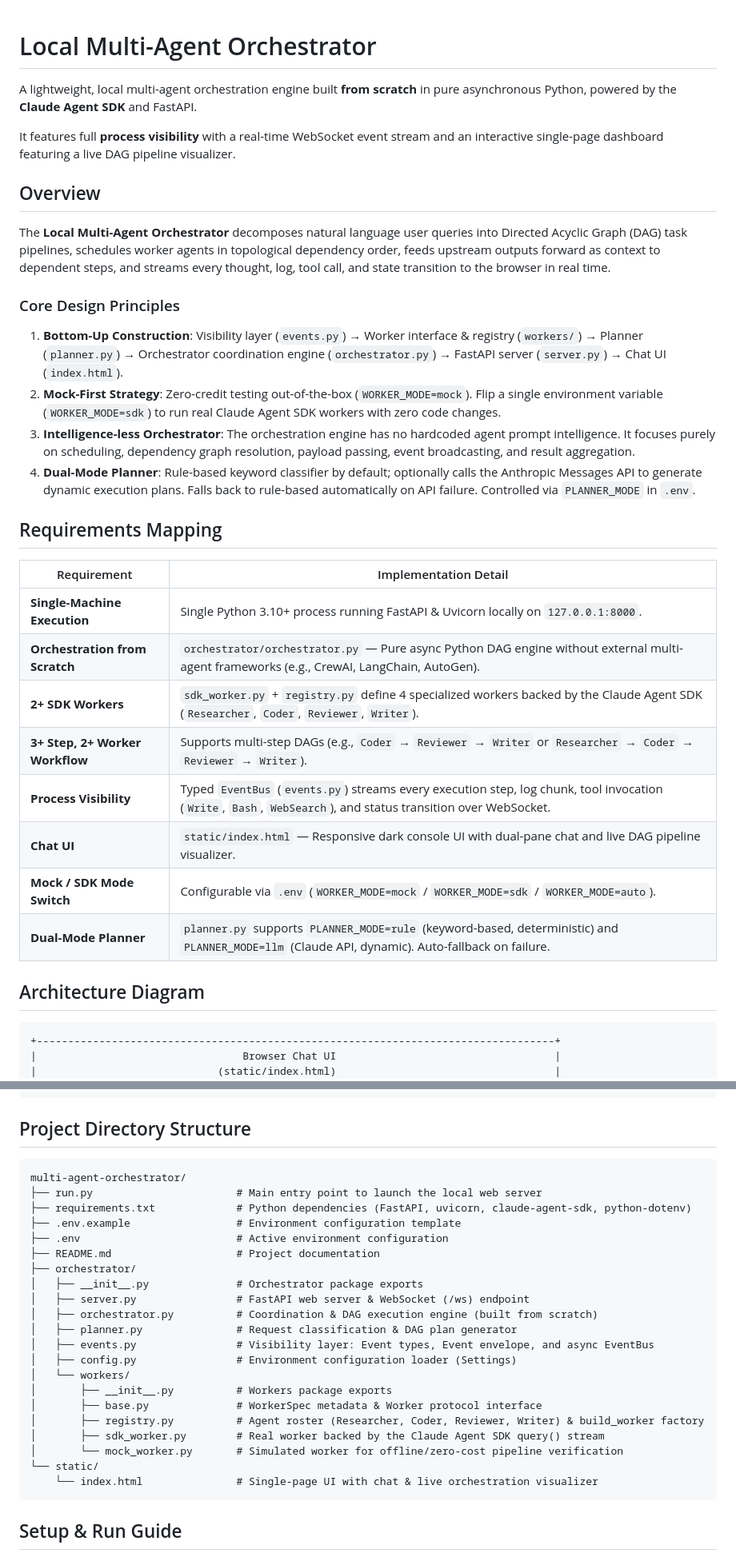
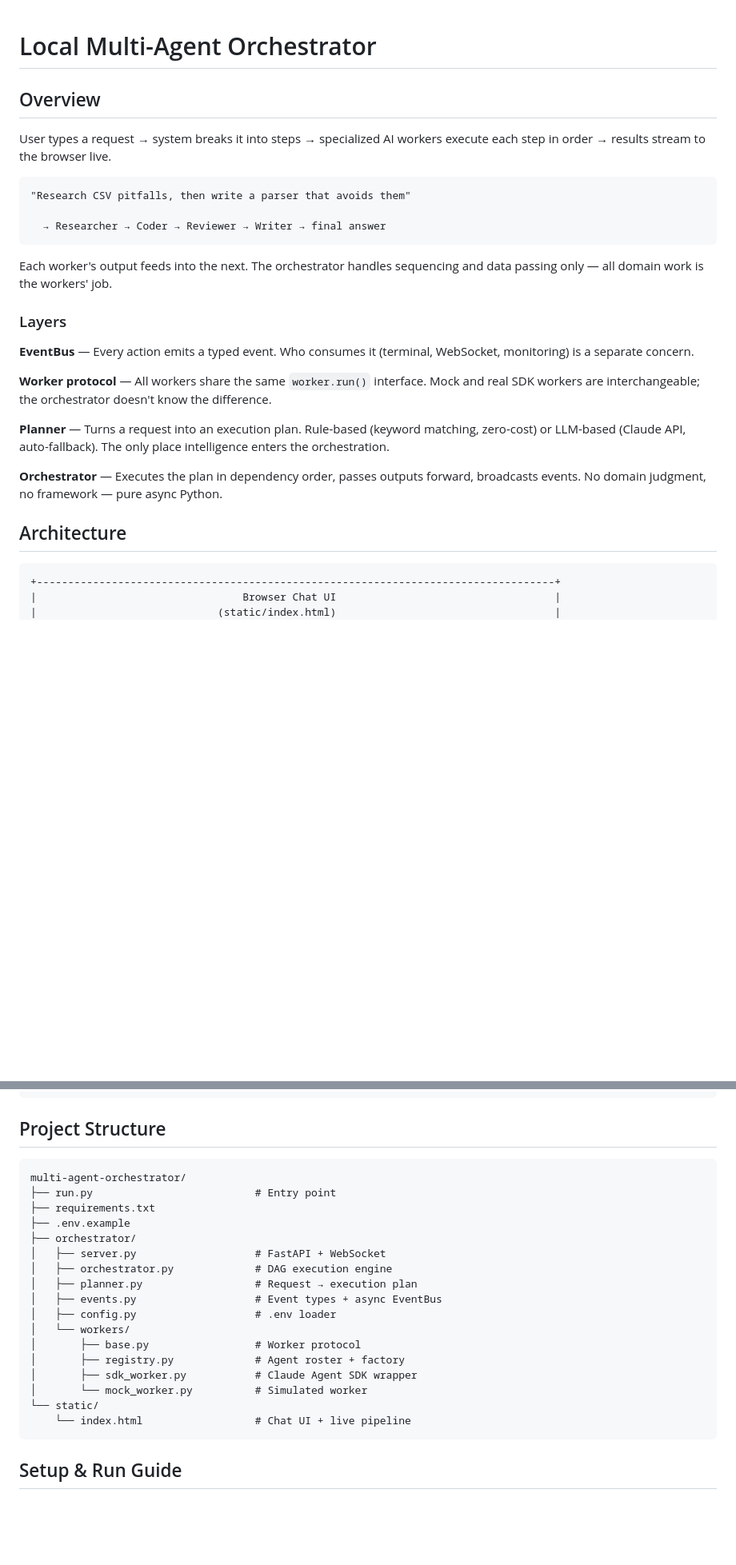
Before and after one commit to myjhye/multi-agent-orchestrator, a Markdown page: README.md, 2 parts joined by grey strips. Shown at 80% size. Rendered like a GitHub page; blank space fills up the shorter version.

Commit message:
docs: streamline and simplify README documentation

````diff
--- a/README.md
+++ b/README.md
@@ -1,33 +1,28 @@
 # Local Multi-Agent Orchestrator
-
-A lightweight, local multi-agent orchestration engine built **from scratch** in pure asynchronous Python, powered by the **Claude Agent SDK** and FastAPI.
-
-It features full **process visibility** with a real-time WebSocket event stream and an interactive single-page dashboard featuring a live DAG pipeline visualizer.
 
 ## Overview
 
-The **Local Multi-Agent Orchestrator** decomposes natural language user queries into Directed Acyclic Graph (DAG) task pipelines, schedules worker agents in topological dependency order, feeds upstream outputs forward as context to dependent steps, and streams every thought, log, tool call, and state transition to the browser in real time.
+User types a request → system breaks it into steps → specialized AI workers execute each step in order → results stream to the browser live.
 
-### Core Design Principles
-1. **Bottom-Up Construction**: Visibility layer (`events.py`) &rarr; Worker interface & registry (`workers/`) &rarr; Planner (`planner.py`) &rarr; Orchestrator coordination engine (`orchestrator.py`) &rarr; FastAPI server (`server.py`) &rarr; Chat UI (`index.html`).
-2. **Mock-First Strategy**: Zero-credit testing out-of-the-box (`WORKER_MODE=mock`). Flip a single environment variable (`WORKER_MODE=sdk`) to run real Claude Agent SDK workers with zero code changes.
-3. **Intelligence-less Orchestrator**: The orchestration engine has no hardcoded agent prompt intelligence. It focuses purely on scheduling, dependency graph resolution, payload passing, event broadcasting, and result aggregation.
-4. **Dual-Mode Planner**: Rule-based keyword classifier by default; optionally calls the Anthropic Messages API to generate dynamic execution plans. Falls back to rule-based automatically on API failure. Controlled via `PLANNER_MODE` in `.env`.
+```
+"Research CSV pitfalls, then write a parser that avoids them"
 
-## Requirements Mapping
+  → Researcher → Coder → Reviewer → Writer → final answer
+```
 
-| Requirement | Implementation Detail |
-|---|---|
-| **Single-Machine Execution** | Single Python 3.10+ process running FastAPI & Uvicorn locally on `127.0.0.1:8000`. |
-| **Orchestration from Scratch** | `orchestrator/orchestrator.py` — Pure async Python DAG engine without external multi-agent frameworks (e.g., CrewAI, LangChain, AutoGen). |
-| **2+ SDK Workers** | `sdk_worker.py` + `registry.py` define 4 specialized workers backed by the Claude Agent SDK (`Researcher`, `Coder`, `Reviewer`, `Writer`). |
-| **3+ Step, 2+ Worker Workflow** | Supports multi-step DAGs (e.g., `Coder` &rarr; `Reviewer` &rarr; `Writer` or `Researcher` &rarr; `Coder` &rarr; `Reviewer` &rarr; `Writer`). |
-| **Process Visibility** | Typed `EventBus` (`events.py`) streams every execution step, log chunk, tool invocation (`Write`, `Bash`, `WebSearch`), and status transition over WebSocket. |
-| **Chat UI** | `static/index.html` — Responsive dark console UI with dual-pane chat and live DAG pipeline visualizer. |
-| **Mock / SDK Mode Switch** | Configurable via `.env` (`WORKER_MODE=mock` / `WORKER_MODE=sdk` / `WORKER_MODE=auto`). |
-| **Dual-Mode Planner** | `planner.py` supports `PLANNER_MODE=rule` (keyword-based, deterministic) and `PLANNER_MODE=llm` (Claude API, dynamic). Auto-fallback on failure. |
+Each worker's output feeds into the next. The orchestrator handles sequencing and data passing only — all domain work is the workers' job.
 
-## Architecture Diagram
+### Layers
+
+**EventBus** — Every action emits a typed event. Who consumes it (terminal, WebSocket, monitoring) is a separate concern.
+
+**Worker protocol** — All workers share the same `worker.run()` interface. Mock and real SDK workers are interchangeable; the orchestrator doesn't know the difference.
+
+**Planner** — Turns a request into an execution plan. Rule-based (keyword matching, zero-cost) or LLM-based (Claude API, auto-fallback). The only place intelligence enters the orchestration.
+
+**Orchestrator** — Executes the plan in dependency order, passes outputs forward, broadcasts events. No domain judgment, no framework — pure async Python.
+
+## Architecture
 
 ```
 +-----------------------------------------------------------------------------------+
@@ -66,30 +61,26 @@ The **Local Multi-Agent Orchestrator** decomposes natural language user queries
         +---------------------------+     +-----------------+
 ```
 
-## Project Directory Structure
+## Project Structure
 
 ```
 multi-agent-orchestrator/
-├── run.py                       # Main entry point to launch the local web server
-├── requirements.txt             # Python dependencies (FastAPI, uvicorn, claude-agent-sdk, python-dotenv)
-├── .env.example                 # Environment configuration template
-├── .env                         # Active environment configuration
-├── README.md                    # Project documentation
+├── run.py                          # Entry point
+├── requirements.txt
+├── .env.example
 ├── orchestrator/
-│   ├── __init__.py              # Orchestrator package exports
-│   ├── server.py                # FastAPI web server & WebSocket (/ws) endpoint
-│   ├── orchestrator.py          # Coordination & DAG execution engine (built from scratch)
-│   ├── planner.py               # Request classification & DAG plan generator
-│   ├── events.py                # Visibility layer: Event types, Event envelope, and async EventBus
-│   ├── config.py                # Environment configuration loader (Settings)
+│   ├── server.py                   # FastAPI + WebSocket
+│   ├── orchestrator.py             # DAG execution engine
+│   ├── planner.py                  # Request → execution plan
+│   ├── events.py                   # Event types + async EventBus
+│   ├── config.py                   # .env loader
 │   └── workers/
-│       ├── __init__.py          # Workers package exports
-│       ├── base.py              # WorkerSpec metadata & Worker protocol interface
-│       ├── registry.py          # Agent roster (Researcher, Coder, Reviewer, Writer) & build_worker factory
-│       ├── sdk_worker.py        # Real worker backed by the Claude Agent SDK query() stream
-│       └── mock_worker.py       # Simulated worker for offline/zero-cost pipeline verification
+│       ├── base.py                 # Worker protocol
+│       ├── registry.py             # Agent roster + factory
+│       ├── sdk_worker.py           # Claude Agent SDK wrapper
+│       └── mock_worker.py          # Simulated worker
 └── static/
-    └── index.html               # Single-page UI with chat & live orchestration visualizer
+    └── index.html                  # Chat UI + live pipeline
 ```
 
 ## Setup & Run Guide
````
Also changed, not shown: other parts of README.md (+5 -15 lines).
